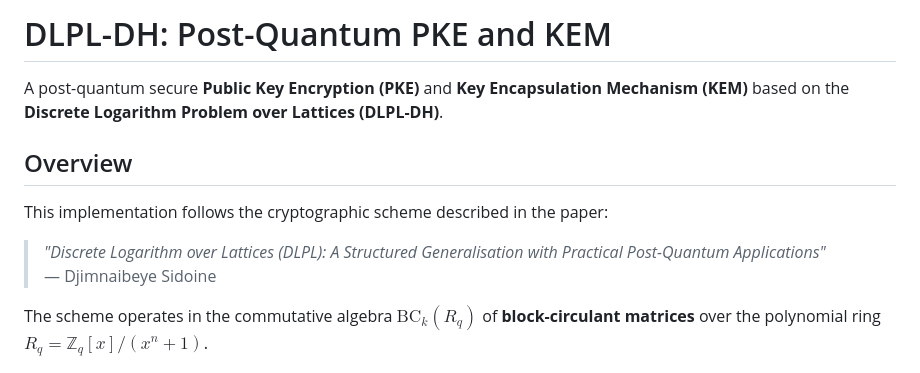
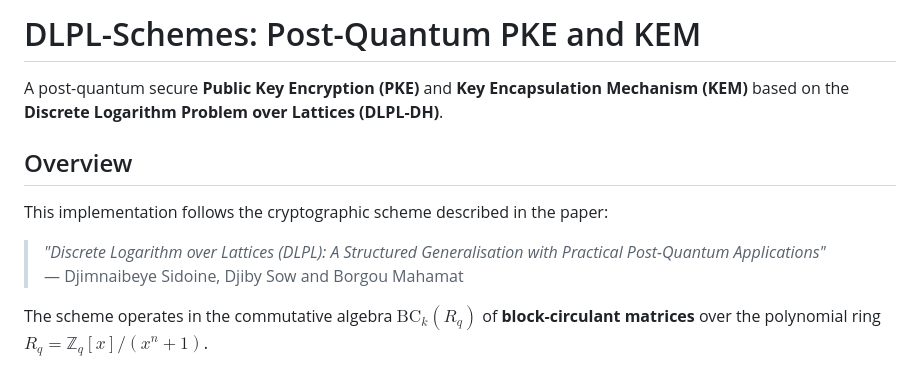
Before and after one commit to Naibeye/NaibiKEMPQC, a Markdown page: README.md, the part around the change. Drawn GitHub-style.

Commit message:
Rename project to DLPL-Schemes and update authors
Updated project name and authors in README.

```diff
--- a/README.md
+++ b/README.md
@@ -1,4 +1,4 @@
-# DLPL-DH: Post-Quantum PKE and KEM
+# DLPL-Schemes: Post-Quantum PKE and KEM
 
 A post-quantum secure **Public Key Encryption (PKE)** and **Key Encapsulation Mechanism (KEM)** based on the **Discrete Logarithm Problem over Lattices (DLPL-DH)**.
 
@@ -6,7 +6,7 @@ A post-quantum secure **Public Key Encryption (PKE)** and **Key Encapsulation Me
 
 This implementation follows the cryptographic scheme described in the paper:
 > *"Discrete Logarithm over Lattices (DLPL): A Structured Generalisation with Practical Post-Quantum Applications"*
-> — Djimnaibeye Sidoine
+> — Djimnaibeye Sidoine, Djiby Sow and Borgou Mahamat
 
 The scheme operates in the commutative algebra $\text{BC}_k(R_q)$ of **block-circulant matrices** over the polynomial ring $R_q = \mathbb{Z}_q[x]/(x^n + 1)$.
 
```
